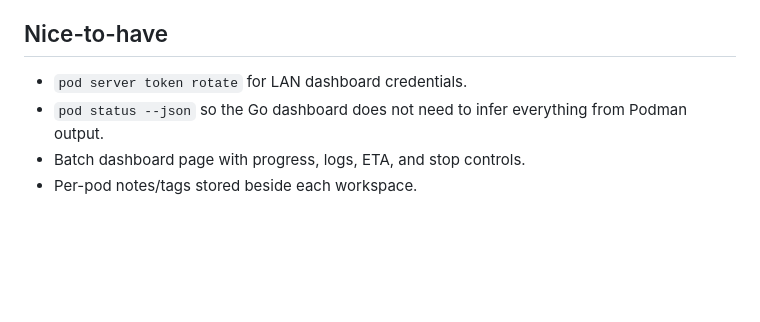
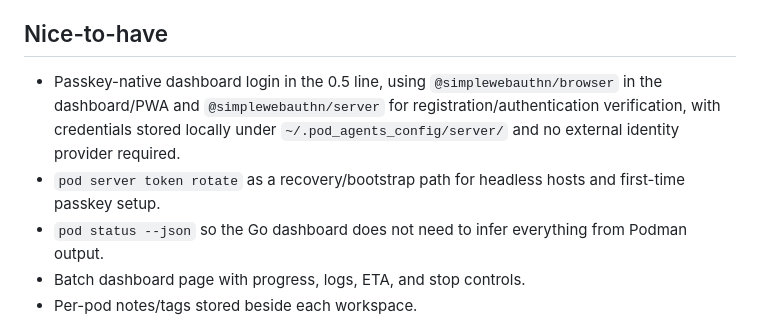
Before and after one commit to robvanvolt/pod-agents-manager, a Markdown page: docs/ROADMAP-0.3.md, the part around the change. Rendered like a GitHub page; blank space fills up the shorter version.

```diff
--- a/docs/ROADMAP-0.3.md
+++ b/docs/ROADMAP-0.3.md
@@ -66,7 +66,13 @@ The instruction queue can start as JSONL files under
 
 ## Nice-to-have
 
-- `pod server token rotate` for LAN dashboard credentials.
+- Passkey-native dashboard login in the 0.5 line, using
+  `@simplewebauthn/browser` in the dashboard/PWA and
+  `@simplewebauthn/server` for registration/authentication verification, with
+  credentials stored locally under `~/.pod_agents_config/server/` and no
+  external identity provider required.
+- `pod server token rotate` as a recovery/bootstrap path for headless hosts and
+  first-time passkey setup.
 - `pod status --json` so the Go dashboard does not need to infer everything
   from Podman output.
 - Batch dashboard page with progress, logs, ETA, and stop controls.
```
Also changed, not shown: README.md (+6 -1 lines).
